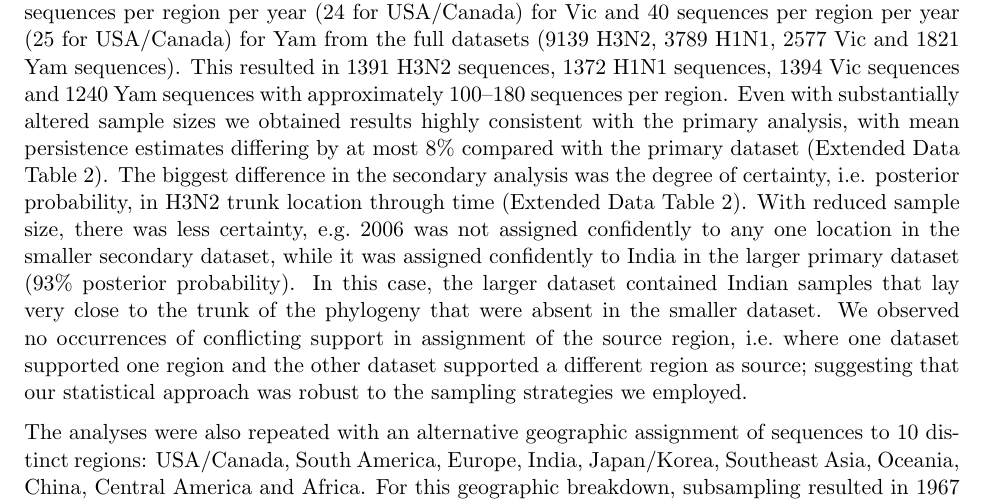
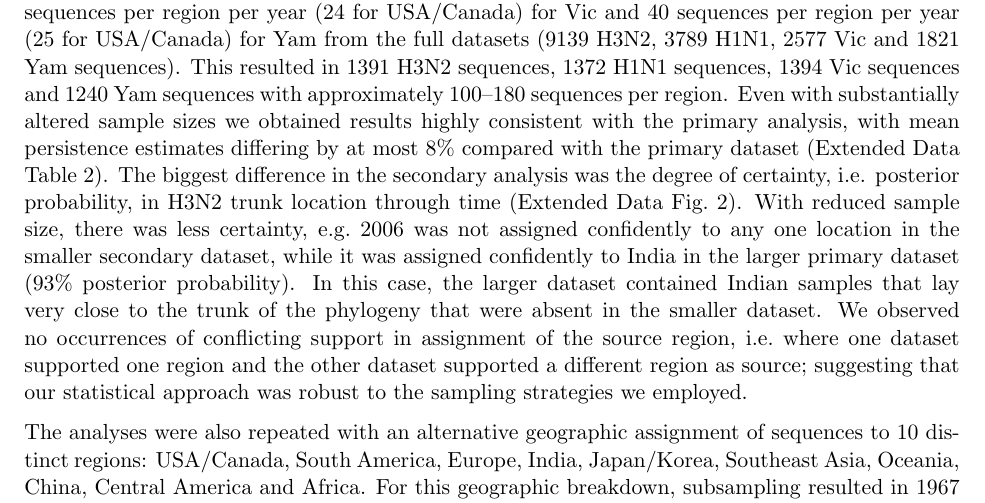
Before and after one commit to blab/global-migration, a LaTeX document (supplement/supplementary-information.tex): part of page 2 of 6, cut so that both start at the same text. Compiled offline with pdfLaTeX.

Commit message:
Fix typo.

```diff
--- a/supplement/supplementary-information.tex
+++ b/supplement/supplementary-information.tex
@@ -141,7 +141,7 @@ To assess the robustness of our results to sampling patterns and numbers of sequ
 This was accomplished by sampling at most 14 sequences per region per year (13 for USA/Canada) for H3N2, 30 sequences per region per year (28 for USA/Canada) for H1N1, 30 sequences per region per year (24 for USA/Canada) for Vic and 40 sequences per region per year (25 for USA/Canada) for Yam from the full datasets (9139 H3N2, 3789 H1N1, 2577 Vic and 1821 Yam sequences).
 This resulted in 1391 H3N2 sequences, 1372 H1N1 sequences, 1394 Vic sequences and 1240 Yam sequences with approximately 100--180 sequences per region.
 Even with substantially altered sample sizes we obtained results highly consistent with the primary analysis, with mean persistence estimates differing by at most 8\% compared with the primary dataset (Extended Data Table 2).
-The biggest difference in the secondary analysis was the degree of certainty, i.e. posterior probability, in H3N2 trunk location through time (Extended Data Table 2).
+The biggest difference in the secondary analysis was the degree of certainty, i.e. posterior probability, in H3N2 trunk location through time (Extended Data Fig.~2).
 With reduced sample size, there was less certainty, e.g.\ 2006 was not assigned confidently to any one location in the smaller secondary dataset, while it was assigned confidently to India in the larger primary dataset (93\% posterior probability).
 In this case, the larger dataset contained Indian samples that lay very close to the trunk of the phylogeny that were absent in the smaller dataset.
 We observed no occurrences of conflicting support in assignment of the source region, i.e.\ where one dataset supported one region and the other dataset supported a different region as source; suggesting that our statistical approach was robust to the sampling strategies we employed.
```
